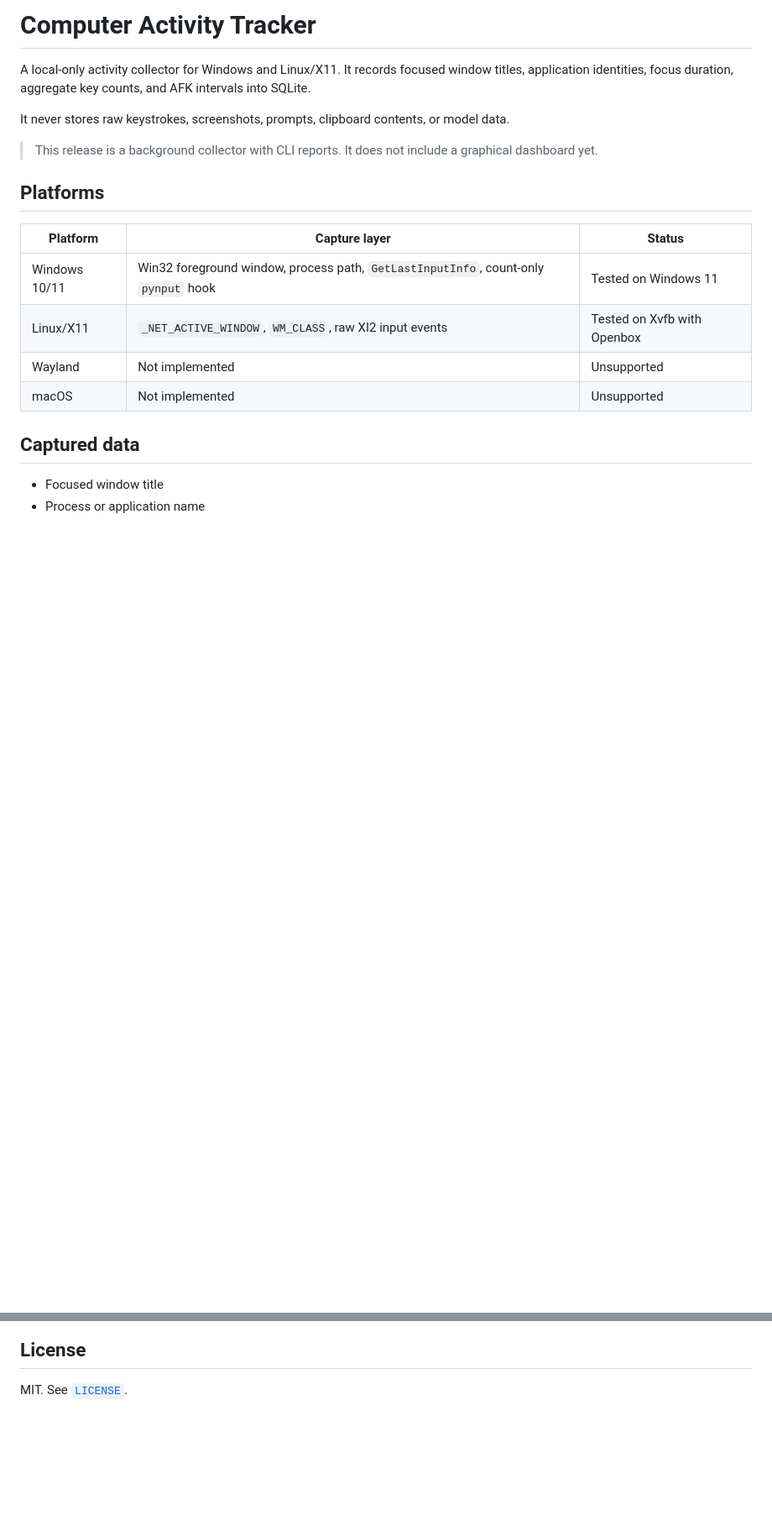
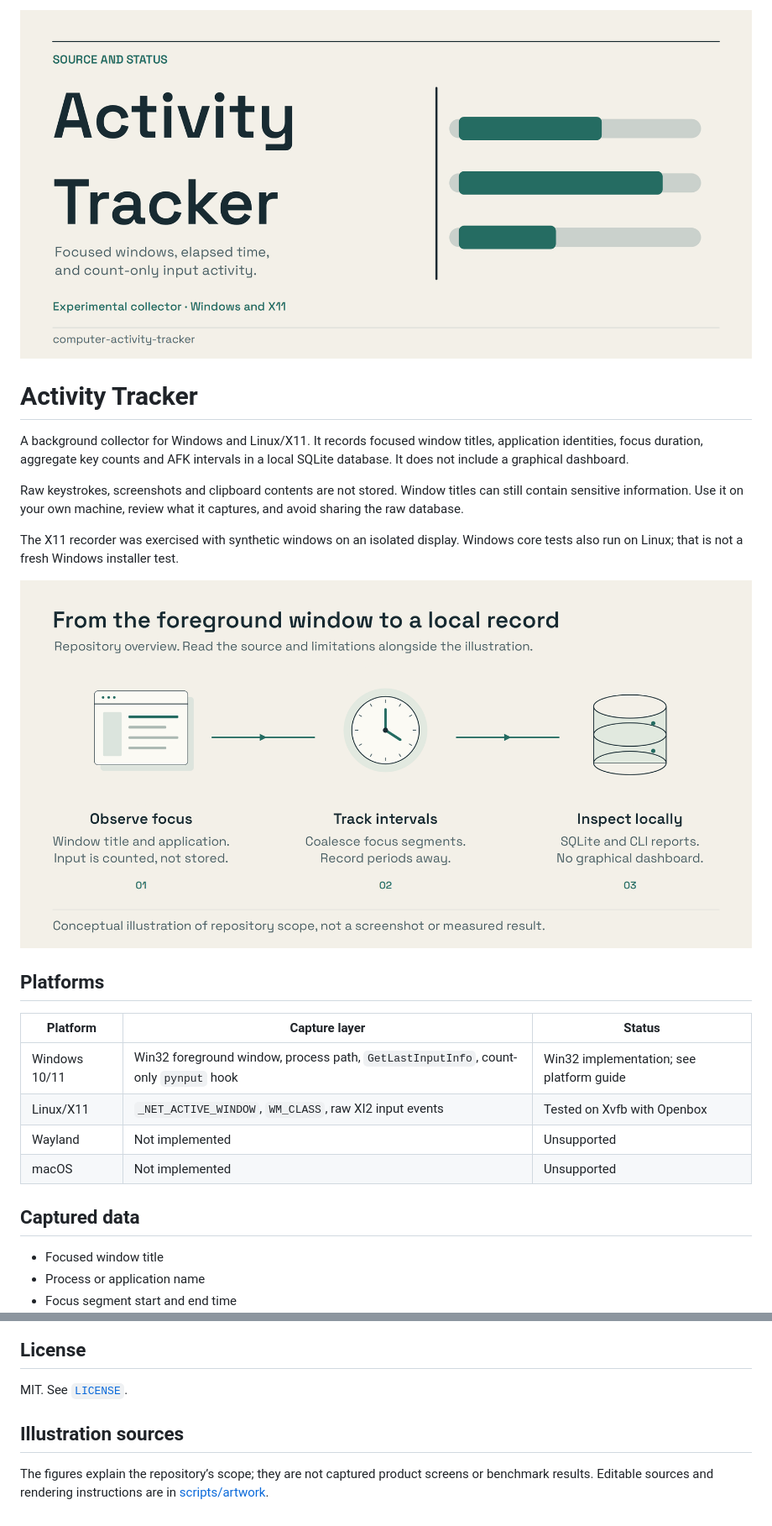
Before and after one commit to lucadominguez/computer-activity-tracker, a Markdown page: README.md, 2 parts joined by grey strips. Shown at 84% size. Rendered like a GitHub page; pictures changed too: assets/presentation/banner.png (added), assets/presentation/overview.png (added); blank space fills up the shorter version.

Commit message:
docs: clarify project scope and add editorial illustrations

```diff
--- a/README.md
+++ b/README.md
@@ -1,16 +1,25 @@
-# Computer Activity Tracker
+<p align="center"><a href="assets/presentation/banner.png"><img src="assets/presentation/banner.png" width="900" alt="Activity Tracker: Experimental collector · Windows and X11"></a></p>
 
-A local-only activity collector for Windows and Linux/X11. It records focused window titles, application identities, focus duration, aggregate key counts, and AFK intervals into SQLite.
+# Activity Tracker
 
-It never stores raw keystrokes, screenshots, prompts, clipboard contents, or model data.
+A background collector for Windows and Linux/X11. It records focused window
+titles, application identities, focus duration, aggregate key counts and AFK
+intervals in a local SQLite database. It does not include a graphical dashboard.
 
-> This release is a background collector with CLI reports. It does not include a graphical dashboard yet.
+Raw keystrokes, screenshots and clipboard contents are not stored. Window titles
+can still contain sensitive information. Use it on your own machine, review
+what it captures, and avoid sharing the raw database.
+
+The X11 recorder was exercised with synthetic windows on an isolated display.
+Windows core tests also run on Linux; that is not a fresh Windows installer test.
+
+[![From the foreground window to a local record](assets/presentation/overview.png)](assets/presentation/overview.png)
 
 ## Platforms
 
 | Platform | Capture layer | Status |
 |---|---|---|
-| Windows 10/11 | Win32 foreground window, process path, `GetLastInputInfo`, count-only `pynput` hook | Tested on Windows 11 |
+| Windows 10/11 | Win32 foreground window, process path, `GetLastInputInfo`, count-only `pynput` hook | Win32 implementation; see platform guide |
 | Linux/X11 | `_NET_ACTIVE_WINDOW`, `WM_CLASS`, raw XI2 input events | Tested on Xvfb with Openbox |
 | Wayland | Not implemented | Unsupported |
 | macOS | Not implemented | Unsupported |
@@ -145,3 +154,9 @@ The Windows core checkpoints open focus segments on every poll, limiting crash l
 ## License
 
 MIT. See [`LICENSE`](LICENSE).
+
+## Illustration sources
+
+The figures explain the repository’s scope; they are not captured product
+screens or benchmark results. Editable sources and rendering instructions are
+in [scripts/artwork](scripts/artwork/README.md).
```
Also changed, not shown: scripts/artwork/README.md (added, +29 -0 lines), 6 other files.
